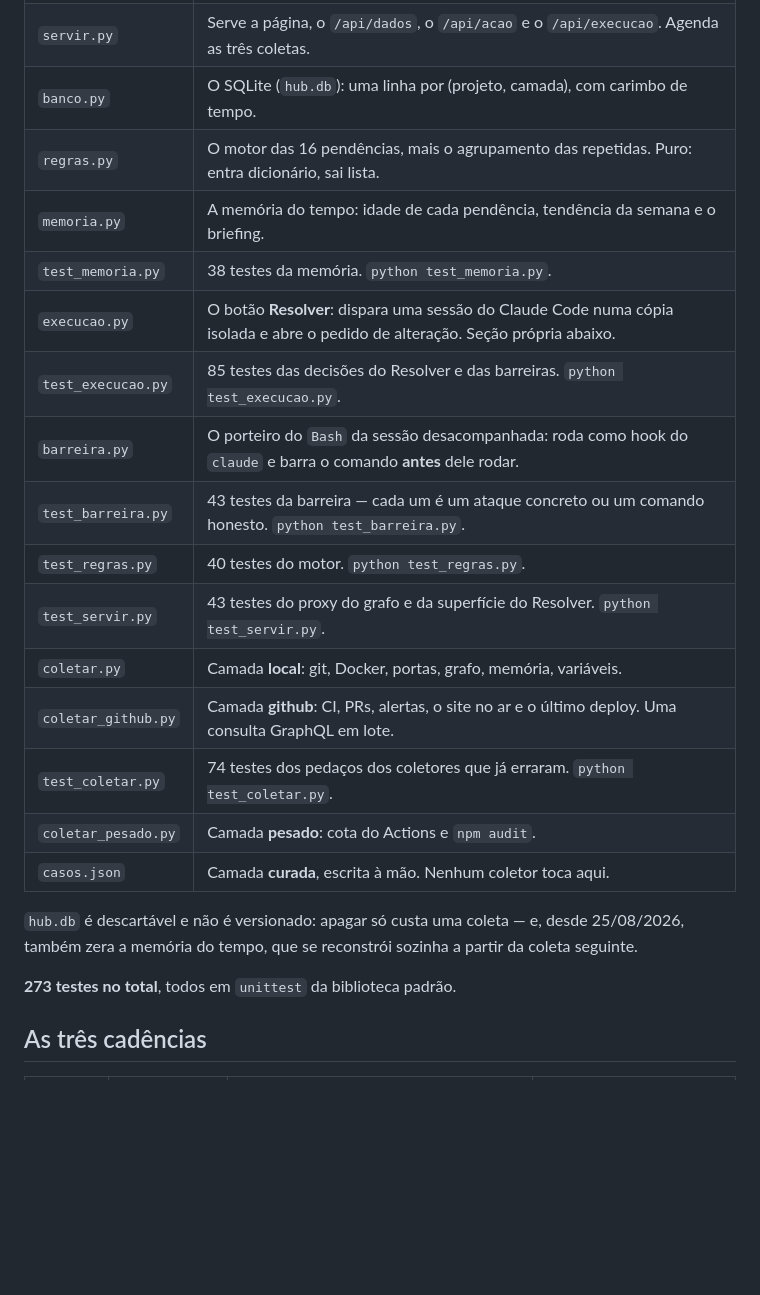
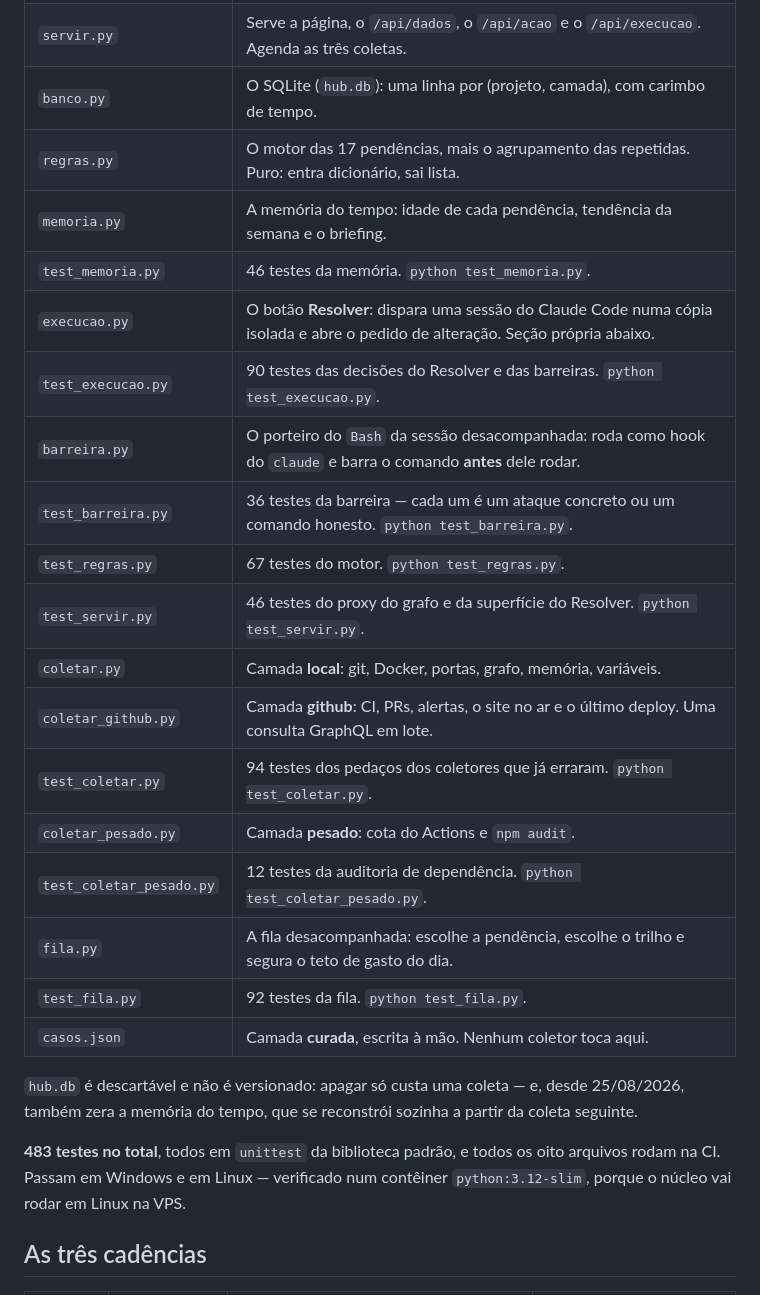
Before and after one commit to garcia-goncalves/dervs, a Markdown page: README.md, the part around the change. Rendered like a GitHub page; blank space fills up the shorter version.

Commit message:
docs(readme): a tabela de testes descrevia um repositorio de meses atras
Nenhuma das oito contagens estava certa, e duas linhas nem existiam. O README
dizia 273 testes no total; sao 483. Dizia 40 em test_regras (sao 67), 74 em
test_coletar (94), 43 em test_barreira (36, e esse errava PARA MAIS). E omitia
fila.py e test_fila.py — 92 testes do motor da fila desacompanhada, o pedaco
mais arriscado do projeto, invisivel na documentacao.

Numeros conferidos rodando os oito arquivos e somando, nao de cabeca — errar a
contagem escrevendo sobre contagem errada seria comico.

Tambem: "as 16 pendencias" -> 17, e o registro de que a suite passa em Linux,
que e o que a fusao do DERVS precisa saber antes de escolher o servidor.

Co-Authored-By: Claude Opus 5 (1M context) <noreply@anthropic.com>

```diff
--- a/README.md
+++ b/README.md
@@ -28,26 +28,31 @@ Sem build, sem `npm install`, sem dependência externa. Precisa de Python 3.12,
 | `index.html` | A tela. Recarrega sozinha a cada 15 s. |
 | `servir.py` | Serve a página, o `/api/dados`, o `/api/acao` e o `/api/execucao`. Agenda as três coletas. |
 | `banco.py` | O SQLite (`hub.db`): uma linha por (projeto, camada), com carimbo de tempo. |
-| `regras.py` | O motor das 16 pendências, mais o agrupamento das repetidas. Puro: entra dicionário, sai lista. |
+| `regras.py` | O motor das 17 pendências, mais o agrupamento das repetidas. Puro: entra dicionário, sai lista. |
 | `memoria.py` | A memória do tempo: idade de cada pendência, tendência da semana e o briefing. |
-| `test_memoria.py` | 38 testes da memória. `python test_memoria.py`. |
+| `test_memoria.py` | 46 testes da memória. `python test_memoria.py`. |
 | `execucao.py` | O botão **Resolver**: dispara uma sessão do Claude Code numa cópia isolada e abre o pedido de alteração. Seção própria abaixo. |
-| `test_execucao.py` | 85 testes das decisões do Resolver e das barreiras. `python test_execucao.py`. |
+| `test_execucao.py` | 90 testes das decisões do Resolver e das barreiras. `python test_execucao.py`. |
 | `barreira.py` | O porteiro do `Bash` da sessão desacompanhada: roda como hook do `claude` e barra o comando **antes** dele rodar. |
-| `test_barreira.py` | 43 testes da barreira — cada um é um ataque concreto ou um comando honesto. `python test_barreira.py`. |
-| `test_regras.py` | 40 testes do motor. `python test_regras.py`. |
-| `test_servir.py` | 43 testes do proxy do grafo e da superfície do Resolver. `python test_servir.py`. |
+| `test_barreira.py` | 36 testes da barreira — cada um é um ataque concreto ou um comando honesto. `python test_barreira.py`. |
+| `test_regras.py` | 67 testes do motor. `python test_regras.py`. |
+| `test_servir.py` | 46 testes do proxy do grafo e da superfície do Resolver. `python test_servir.py`. |
 | `coletar.py` | Camada **local**: git, Docker, portas, grafo, memória, variáveis. |
 | `coletar_github.py` | Camada **github**: CI, PRs, alertas, o site no ar e o último deploy. Uma consulta GraphQL em lote. |
-| `test_coletar.py` | 74 testes dos pedaços dos coletores que já erraram. `python test_coletar.py`. |
+| `test_coletar.py` | 94 testes dos pedaços dos coletores que já erraram. `python test_coletar.py`. |
 | `coletar_pesado.py` | Camada **pesado**: cota do Actions e `npm audit`. |
+| `test_coletar_pesado.py` | 12 testes da auditoria de dependência. `python test_coletar_pesado.py`. |
+| `fila.py` | A fila desacompanhada: escolhe a pendência, escolhe o trilho e segura o teto de gasto do dia. |
+| `test_fila.py` | 92 testes da fila. `python test_fila.py`. |
 | `casos.json` | Camada **curada**, escrita à mão. Nenhum coletor toca aqui. |
 
 `hub.db` é descartável e não é versionado: apagar só custa uma coleta — e, desde
 25/08/2026, também zera a memória do tempo, que se reconstrói sozinha a partir da
 coleta seguinte.
 
-**273 testes no total**, todos em `unittest` da biblioteca padrão.
+**483 testes no total**, todos em `unittest` da biblioteca padrão, e todos os oito
+arquivos rodam na CI. Passam em Windows e em Linux — verificado num contêiner
+`python:3.12-slim`, porque o núcleo vai rodar em Linux na VPS.
 
 ## As três cadências
 
```
